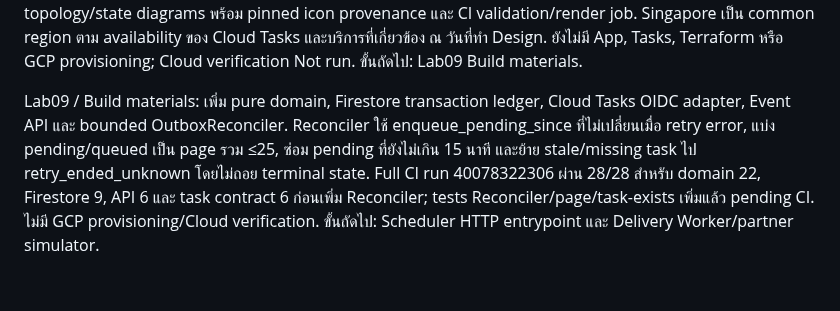
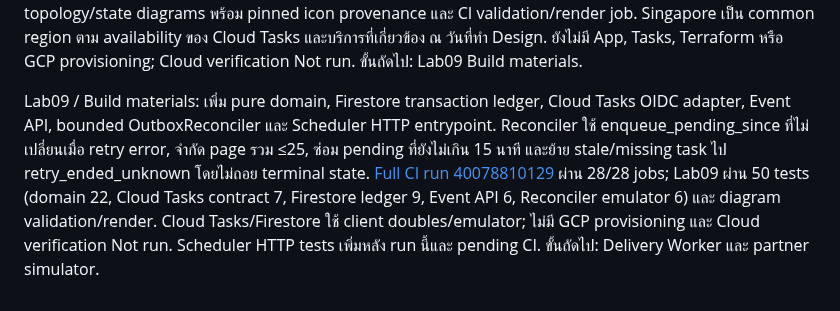
Before and after one commit to somkid-s5/Portfolio-Lab, a Markdown page: GCP/PROGRESS.md, the part around the change. Drawn GitHub-style.

Commit message:
docs(lab09): record Scheduler target checkpoint [skip ci]

```diff
--- a/GCP/PROGRESS.md
+++ b/GCP/PROGRESS.md
@@ -325,4 +325,4 @@ Lab 09 / Brief complete: กำหนด Partner Webhook Relay สำหรั
 
 Lab09 / Design complete: ปิด region/resource map, API/IAM/ingress boundary, schema/idempotency, Firestore outbox-ledger, generation/task recovery, Cloud Tasks retry policy, HMAC/simulator scenarios, per-partner isolation, operator redrive/audit, cost/test limits และ Build Materials sequence. เพิ่ม accessible topology/state diagrams พร้อม pinned icon provenance และ CI validation/render job. Singapore เป็น common region ตาม availability ของ Cloud Tasks และบริการที่เกี่ยวข้อง ณ วันที่ทำ Design. ยังไม่มี App, Tasks, Terraform หรือ GCP provisioning; Cloud verification Not run. ขั้นถัดไป: Lab09 Build materials.
 
-Lab09 / Build materials: เพิ่ม pure domain, Firestore transaction ledger, Cloud Tasks OIDC adapter, Event API และ bounded OutboxReconciler. Reconciler ใช้ enqueue_pending_since ที่ไม่เปลี่ยนเมื่อ retry error, แบ่ง pending/queued เป็น page รวม ≤25, ซ่อม pending ที่ยังไม่เกิน 15 นาที และย้าย stale/missing task ไป retry_ended_unknown โดยไม่ถอย terminal state. Full CI run 40078322306 ผ่าน 28/28 สำหรับ domain 22, Firestore 9, API 6 และ task contract 6 ก่อนเพิ่ม Reconciler; tests Reconciler/page/task-exists เพิ่มแล้ว pending CI. ไม่มี GCP provisioning/Cloud verification. ขั้นถัดไป: Scheduler HTTP entrypoint และ Delivery Worker/partner simulator.
+Lab09 / Build materials: เพิ่ม pure domain, Firestore transaction ledger, Cloud Tasks OIDC adapter, Event API, bounded OutboxReconciler และ Scheduler HTTP entrypoint. Reconciler ใช้ enqueue_pending_since ที่ไม่เปลี่ยนเมื่อ retry error, จำกัด page รวม ≤25, ซ่อม pending ที่ยังไม่เกิน 15 นาที และย้าย stale/missing task ไป retry_ended_unknown โดยไม่ถอย terminal state. [Full CI run 40078810129](https://github.com/somkid-s5/Portfolio-Lab/actions/runs/40078810129) ผ่าน 28/28 jobs; Lab09 ผ่าน 50 tests (domain 22, Cloud Tasks contract 7, Firestore ledger 9, Event API 6, Reconciler emulator 6) และ diagram validation/render. Cloud Tasks/Firestore ใช้ client doubles/emulator; ไม่มี GCP provisioning และ Cloud verification Not run. Scheduler HTTP tests เพิ่มหลัง run นี้และ pending CI. ขั้นถัดไป: Delivery Worker และ partner simulator.
```
